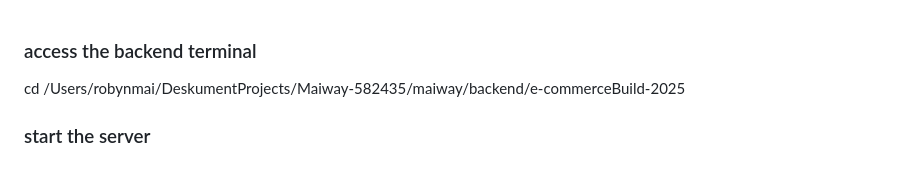
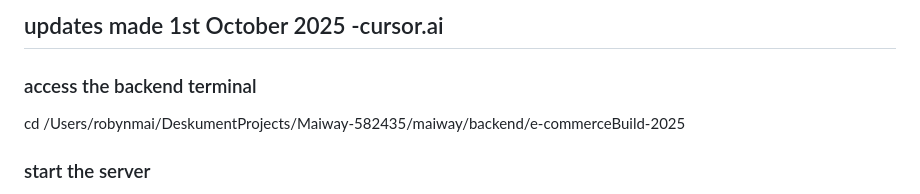
Before and after one commit to YoRobynYo/e-commerceBuild-2025, a Markdown page: Build an E-commerce website.md, the part around the change. GitHub-like rendering.

```diff
--- a/Build an E-commerce website.md
+++ b/Build an E-commerce website.md
@@ -1,3 +1,7 @@
+## updates made 1st October 2025 -cursor.ai
+
+
+
 ### access the backend terminal ###
 cd /Users/robynmai/DeskumentProjects/Maiway-582435/maiway/backend/e-commerceBuild-2025
 
```
Also changed, not shown: Build E-commerce updated-3-1stOct2025.md (added, +139 -0 lines).
